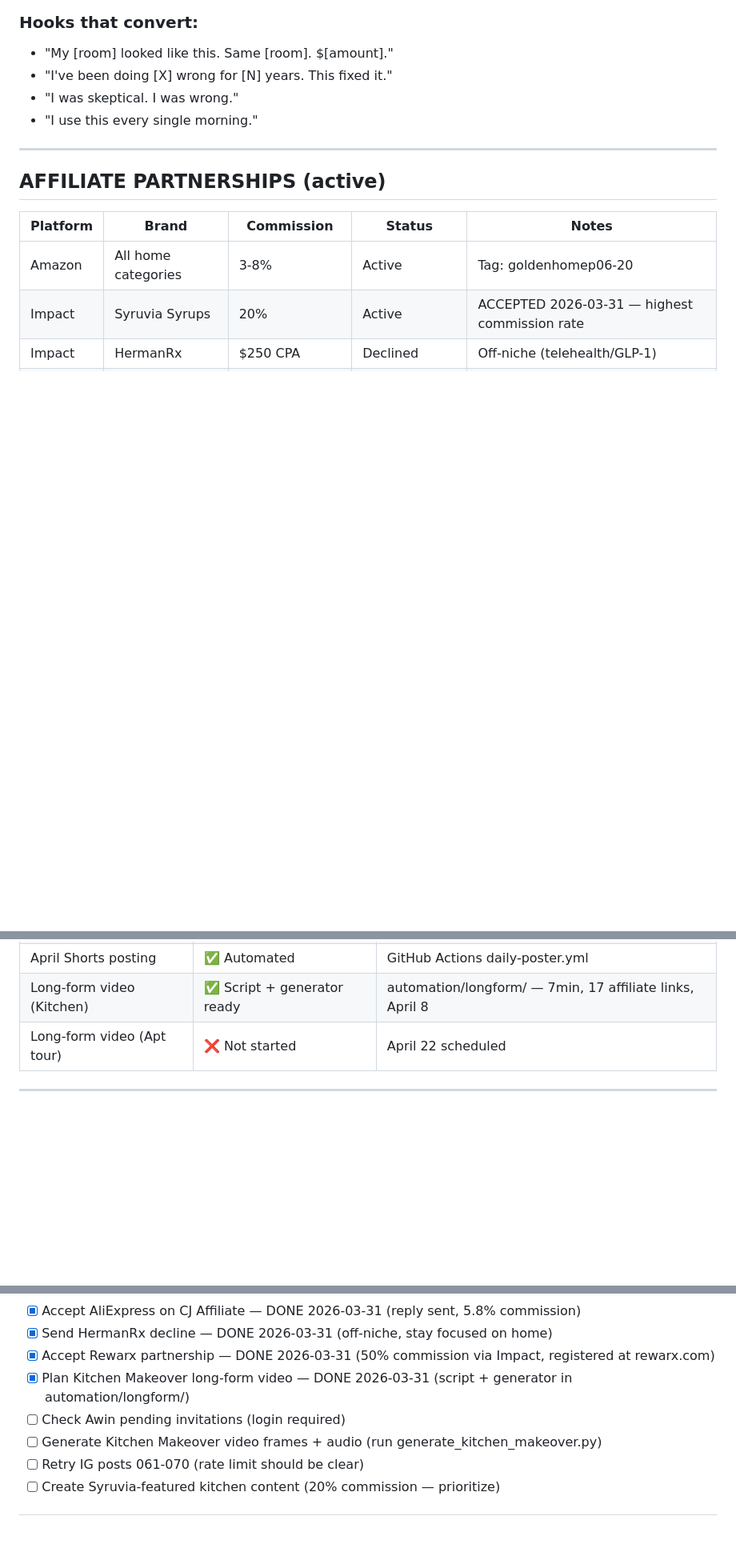
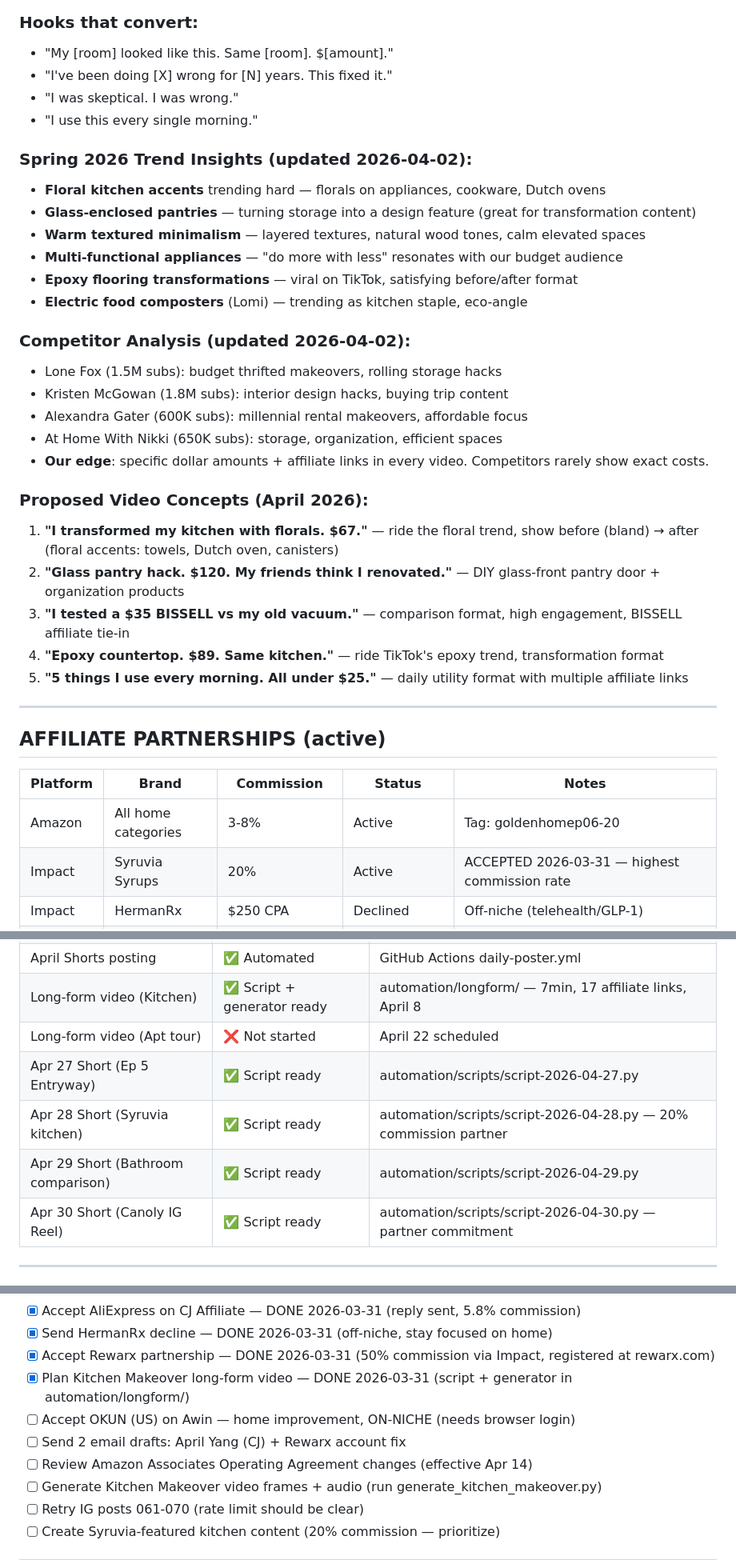
Before and after one commit to ianmcwherter/golden-home-project, a Markdown page: BUSINESS_BRAIN.md, 3 parts joined by grey strips. Shown at 80% size. Drawn GitHub-style; blank space fills up the shorter version.

```diff
--- a/BUSINESS_BRAIN.md
+++ b/BUSINESS_BRAIN.md
@@ -53,6 +53,28 @@
 - "I was skeptical. I was wrong."
 - "I use this every single morning."
 
+### Spring 2026 Trend Insights (updated 2026-04-02):
+- **Floral kitchen accents** trending hard — florals on appliances, cookware, Dutch ovens
+- **Glass-enclosed pantries** — turning storage into a design feature (great for transformation content)
+- **Warm textured minimalism** — layered textures, natural wood tones, calm elevated spaces
+- **Multi-functional appliances** — "do more with less" resonates with our budget audience
+- **Epoxy flooring transformations** — viral on TikTok, satisfying before/after format
+- **Electric food composters** (Lomi) — trending as kitchen staple, eco-angle
+
+### Competitor Analysis (updated 2026-04-02):
+- Lone Fox (1.5M subs): budget thrifted makeovers, rolling storage hacks
+- Kristen McGowan (1.8M subs): interior design hacks, buying trip content
+- Alexandra Gater (600K subs): millennial rental makeovers, affordable focus
+- At Home With Nikki (650K subs): storage, organization, efficient spaces
+- **Our edge**: specific dollar amounts + affiliate links in every video. Competitors rarely show exact costs.
+
+### Proposed Video Concepts (April 2026):
+1. **"I transformed my kitchen with florals. $67."** — ride the floral trend, show before (bland) → after (floral accents: towels, Dutch oven, canisters)
+2. **"Glass pantry hack. $120. My friends think I renovated."** — DIY glass-front pantry door + organization products
+3. **"I tested a $35 BISSELL vs my old vacuum."** — comparison format, high engagement, BISSELL affiliate tie-in
+4. **"Epoxy countertop. $89. Same kitchen."** — ride TikTok's epoxy trend, transformation format
+5. **"5 things I use every morning. All under $25."** — daily utility format with multiple affiliate links
+
 ---
 
 ## AFFILIATE PARTNERSHIPS (active)
@@ -79,6 +103,10 @@
 | April Shorts posting | ✅ Automated | GitHub Actions daily-poster.yml |
 | Long-form video (Kitchen) | ✅ Script + generator ready | automation/longform/ — 7min, 17 affiliate links, April 8 |
 | Long-form video (Apt tour) | ❌ Not started | April 22 scheduled |
+| Apr 27 Short (Ep 5 Entryway) | ✅ Script ready | automation/scripts/script-2026-04-27.py |
+| Apr 28 Short (Syruvia kitchen) | ✅ Script ready | automation/scripts/script-2026-04-28.py — 20% commission partner |
+| Apr 29 Short (Bathroom comparison) | ✅ Script ready | automation/scripts/script-2026-04-29.py |
+| Apr 30 Short (Canoly IG Reel) | ✅ Script ready | automation/scripts/script-2026-04-30.py — partner commitment |
 
 ---
 
@@ -189,7 +239,9 @@
 - [x] Send HermanRx decline — DONE 2026-03-31 (off-niche, stay focused on home)
 - [x] Accept Rewarx partnership — DONE 2026-03-31 (50% commission via Impact, registered at rewarx.com)
 - [x] Plan Kitchen Makeover long-form video — DONE 2026-03-31 (script + generator in automation/longform/)
-- [ ] Check Awin pending invitations (login required)
+- [ ] Accept OKUN (US) on Awin — home improvement, ON-NICHE (needs browser login)
+- [ ] Send 2 email drafts: April Yang (CJ) + Rewarx account fix
+- [ ] Review Amazon Associates Operating Agreement changes (effective Apr 14)
 - [ ] Generate Kitchen Makeover video frames + audio (run generate_kitchen_makeover.py)
 - [ ] Retry IG posts 061-070 (rate limit should be clear)
 - [ ] Create Syruvia-featured kitchen content (20% commission — prioritize)
```
Also changed, not shown: other parts of BUSINESS_BRAIN.md (+27 -3 lines).
